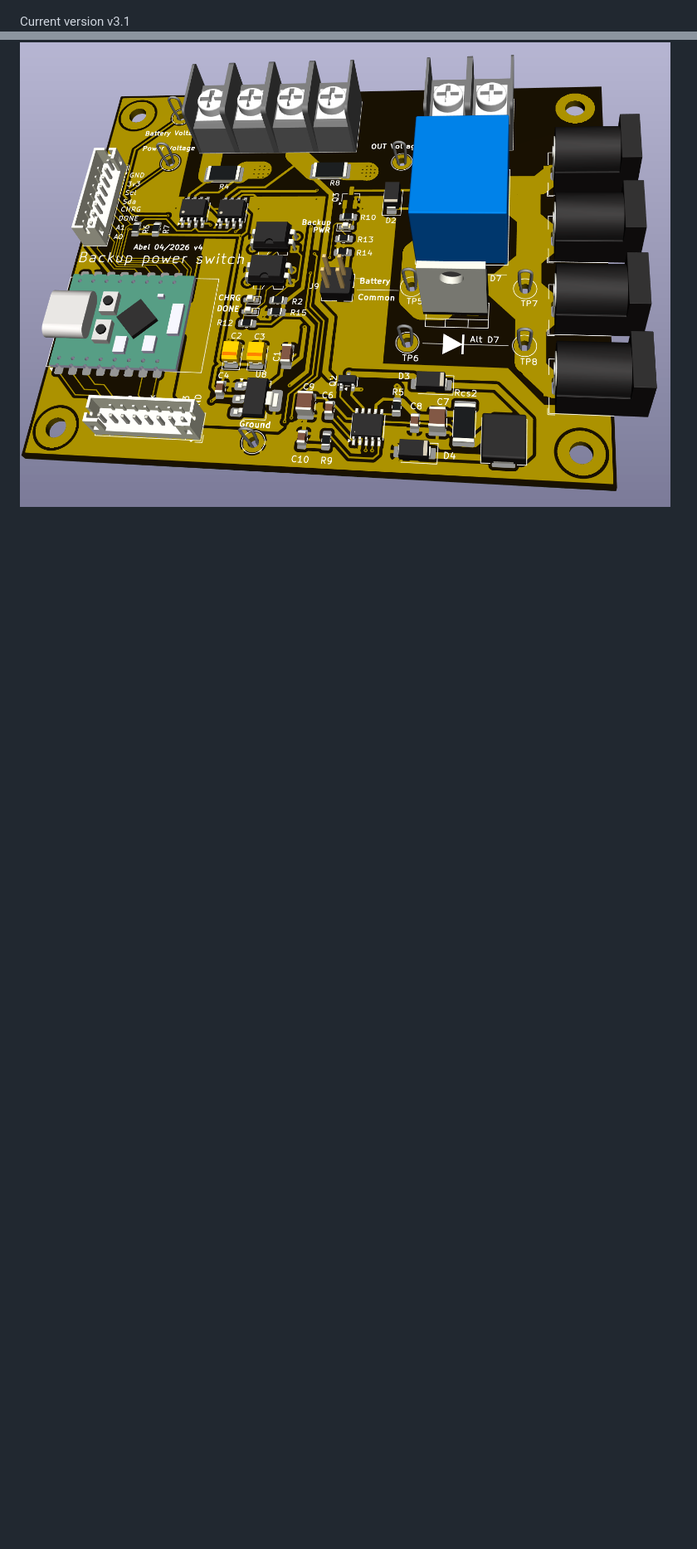
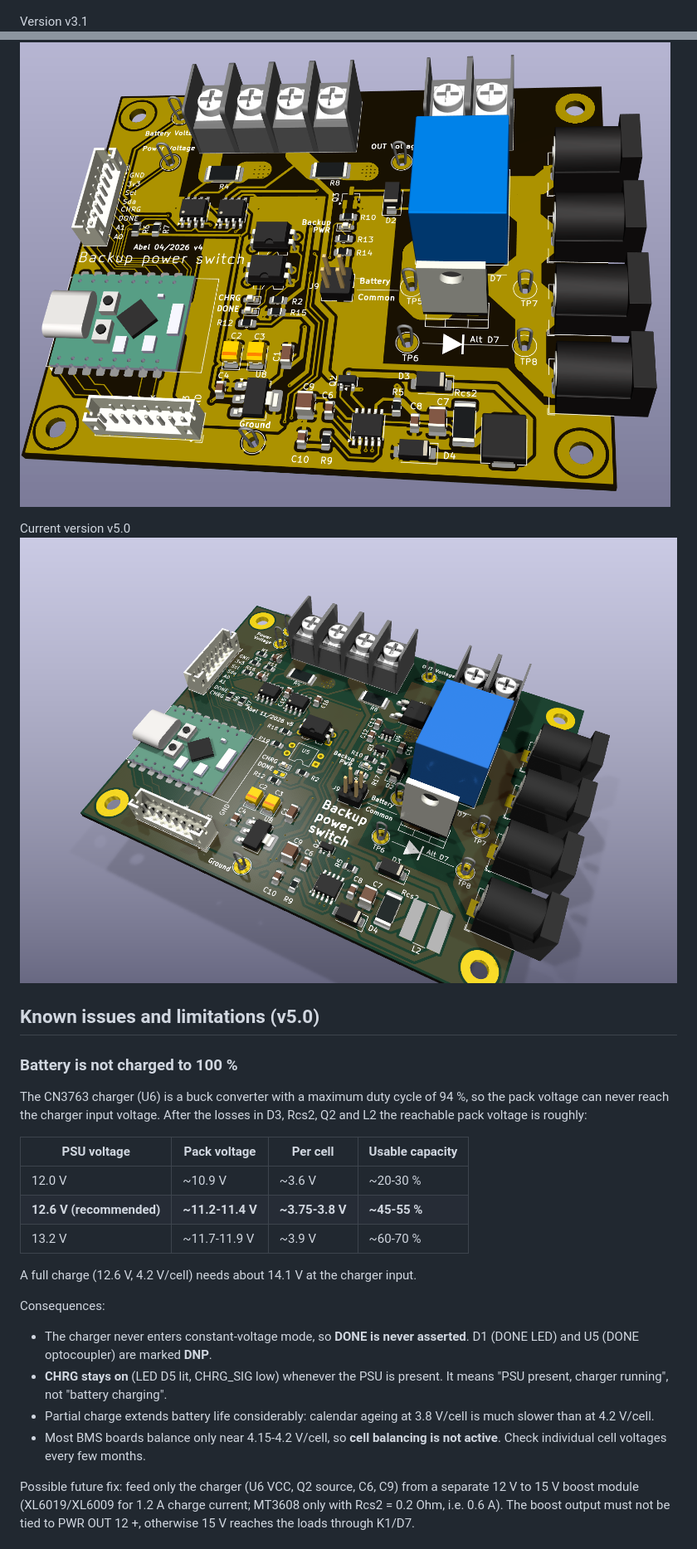
Before and after one commit to abel-msk/Backup-power-switch-12v-Module, a Markdown page: README.md, 2 parts joined by grey strips. Shown at 83% size. Drawn GitHub-style; pictures changed too: 3dview_v5.0.png (added); blank space fills up the shorter version.

```diff
--- a/README.md
+++ b/README.md
@@ -13,5 +35,40 @@ Charge and done charger led signals passed to ESP
 First version
 ![3D View](/3dview.png)
 
-Current version v3.1
+Version v3.1
 ![3D View v3.1](/3dview_v3.1.png)
+
+Current version v5.0
+![3D View v5.0](/3dview_v5.0.png)
+
+## Known issues and limitations (v5.0)
+
+### Battery is not charged to 100 %
+
+The CN3763 charger (U6) is a buck converter with a maximum duty cycle of 94 %,
+so the pack voltage can never reach the charger input voltage. After the
+losses in D3, Rcs2, Q2 and L2 the reachable pack voltage is roughly:
+
+| PSU voltage | Pack voltage | Per cell | Usable capacity |
+|---|---|---|---|
+| 12.0 V | ~10.9 V | ~3.6 V | ~20-30 % |
+| **12.6 V (recommended)** | **~11.2-11.4 V** | **~3.75-3.8 V** | **~45-55 %** |
+| 13.2 V | ~11.7-11.9 V | ~3.9 V | ~60-70 % |
+
+A full charge (12.6 V, 4.2 V/cell) needs about 14.1 V at the charger input.
+
+Consequences:
+- The charger never enters constant-voltage mode, so **DONE is never asserted**.
+  D1 (DONE LED) and U5 (DONE optocoupler) are marked **DNP**.
+- **CHRG stays on** (LED D5 lit, CHRG_SIG low) whenever the PSU is present.
+  It means "PSU present, charger running", not "battery charging".
+- Partial charge extends battery life considerably: calendar ageing at
+  3.8 V/cell is much slower than at 4.2 V/cell.
+- Most BMS boards balance only near 4.15-4.2 V/cell, so **cell balancing is not
+  active**. Check individual cell voltages every few months.
+
+Possible future fix: feed only the charger (U6 VCC, Q2 source, C6, C9) from a
+separate 12 V to 15 V boost module (XL6019/XL6009 for 1.2 A charge current;
+MT3608 only with Rcs2 = 0.2 Ohm, i.e. 0.6 A). The boost output must not be tied
+to PWR OUT 12 +, otherwise 15 V reaches the loads through K1/D7.
+
```
Also changed, not shown: other parts of README.md (+62 -10 lines), 3 other files.
